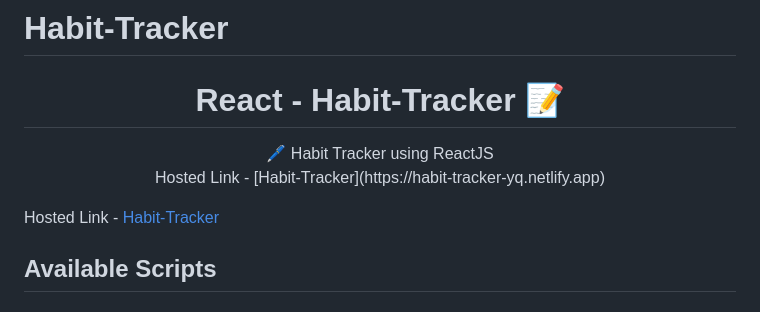
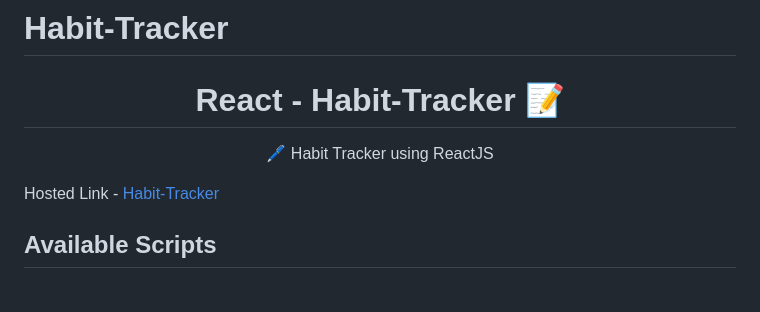
Before and after one commit to QureshiYousuf/Habit-Tracker, a Markdown page: README.md, the part around the change. Rendered like a GitHub page.

```diff
--- a/README.md
+++ b/README.md
@@ -7,10 +7,9 @@ This project was bootstrapped with [Create React App](https://github.com/faceboo
  <h1 align="center"> React - Habit-Tracker 📝</h1>
 <p align="center">
  🖊️ Habit Tracker using ReactJS<br>
+
  Hosted Link - [Habit-Tracker](https://habit-tracker-yq.netlify.app)
 </p>
-
-Hosted Link - [Habit-Tracker](https://habit-tracker-yq.netlify.app)
 
 ## Available Scripts
 
```
